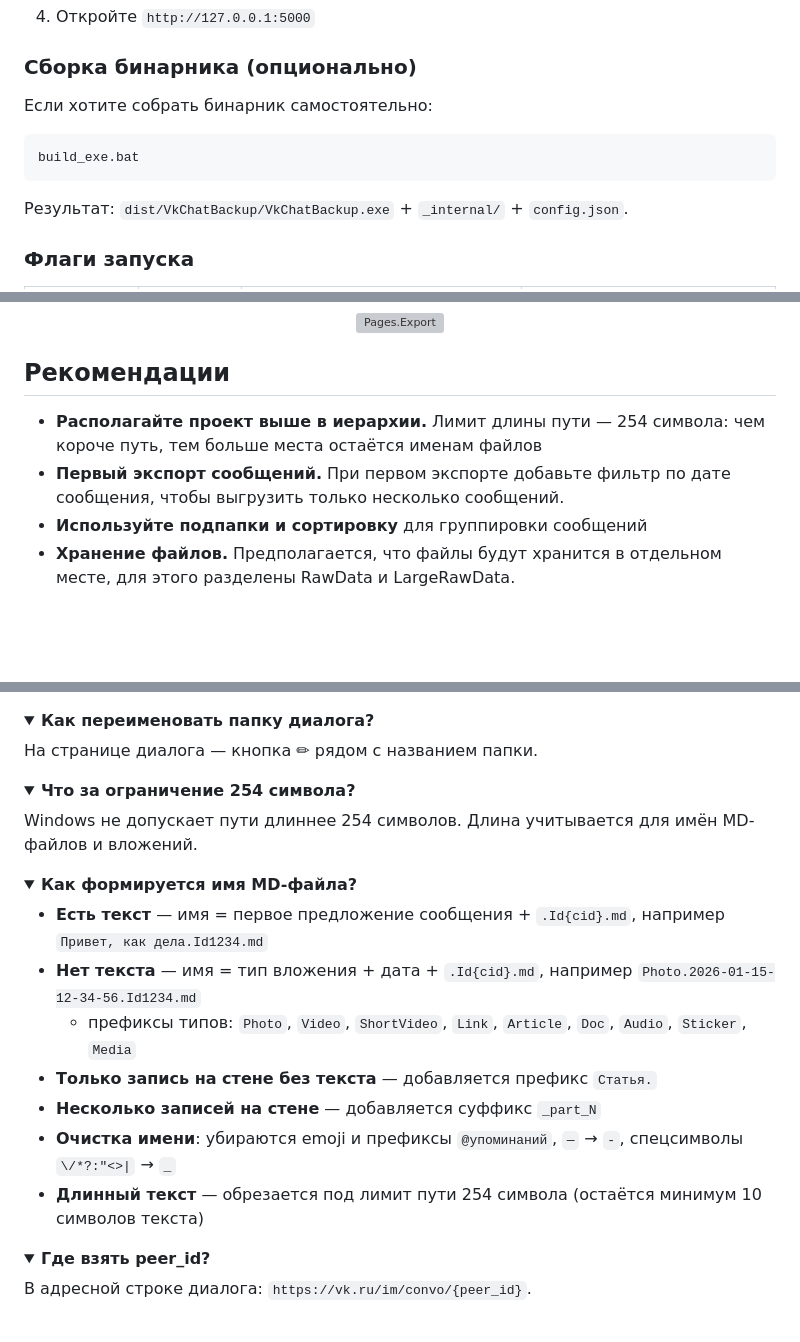
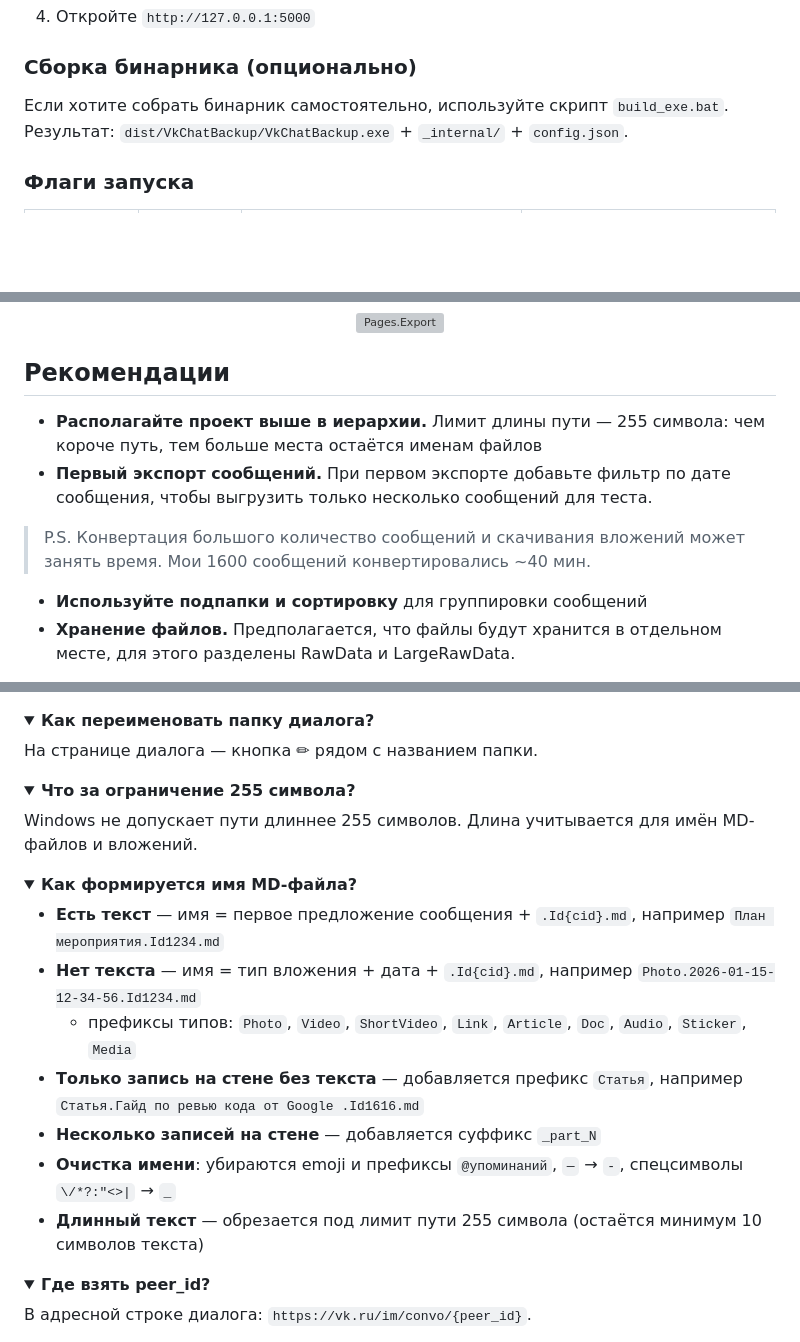
Before and after one commit to Alexshvd/vk-chat-backup-pro, a Markdown page: README.md, 3 parts joined by grey strips. Drawn GitHub-style; folded sections open; blank space fills up the shorter version; grey boxes are pictures that could not be loaded.

````diff
--- a/README.md
+++ b/README.md
@@ -63,12 +63,7 @@
 
 ### Сборка бинарника (опционально)
 
-Если хотите собрать бинарник самостоятельно:
-
-```sh
-build_exe.bat
-```
-
+Если хотите собрать бинарник самостоятельно, используйте скрипт ``build_exe.bat``.<br>
 Результат: `dist/VkChatBackup/VkChatBackup.exe` + `_internal/` + `config.json`.
 
 ### Флаги запуска
@@ -120,8 +115,10 @@ build_exe.bat
 
 ## Рекомендации
 
-- **Располагайте проект выше в иерархии.** Лимит длины пути — 254 символа: чем короче путь, тем больше места остаётся именам файлов
-- **Первый экспорт сообщений.** При первом экспорте добавьте фильтр по дате сообщения, чтобы выгрузить только несколько сообщений.
+- **Располагайте проект выше в иерархии.** Лимит длины пути — 255 символа: чем короче путь, тем больше места остаётся именам файлов
+- **Первый экспорт сообщений.** При первом экспорте добавьте фильтр по дате сообщения, чтобы выгрузить только несколько сообщений для теста.
+> P.S. Конвертация большого количество сообщений и скачивания вложений может занять время. Мои 1600 сообщений конвертировались ~40 мин.
+
 - **Используйте подпапки и сортировку** для группировки сообщений
 - **Хранение файлов.** Предполагается, что файлы будут хранится в отдельном месте, для этого разделены RawData и LargeRawData.
 >P.S. Я храню файлы в отдельном приватном GitHub репозитории.
@@ -198,22 +194,22 @@ build_exe.bat
 </details>
 
 <details>
-<summary><b>Что за ограничение 254 символа?</b></summary>
+<summary><b>Что за ограничение 255 символа?</b></summary>
 
-Windows не допускает пути длиннее 254 символов. Длина учитывается для имён MD-файлов и вложений.
+Windows не допускает пути длиннее 255 символов. Длина учитывается для имён MD-файлов и вложений.
 
 </details>
 
 <details>
 <summary><b>Как формируется имя MD-файла?</b></summary>
 
-- **Есть текст** — имя = первое предложение сообщения + `.Id{cid}.md`, например `Привет, как дела.Id1234.md`
+- **Есть текст** — имя = первое предложение сообщения + `.Id{cid}.md`, например `План мероприятия.Id1234.md`
 - **Нет текста** — имя = тип вложения + дата + `.Id{cid}.md`, например `Photo.2026-01-15-12-34-56.Id1234.md`
   - префиксы типов: `Photo`, `Video`, `ShortVideo`, `Link`, `Article`, `Doc`, `Audio`, `Sticker`, `Media`
-- **Только запись на стене без текста** — добавляется префикс `Статья.`
+- **Только запись на стене без текста** — добавляется префикс `Статья`, например `Статья.Гайд по ревью кода от Google .Id1616.md`
 - **Несколько записей на стене** — добавляется суффикс `_part_N`
 - **Очистка имени**: убираются emoji и префиксы `@упоминаний`, `—` → `-`, спецсимволы `\/*?:"<>|` → `_`
-- **Длинный текст** — обрезается под лимит пути 254 символа (остаётся минимум 10 символов текста)
+- **Длинный текст** — обрезается под лимит пути 255 символа (остаётся минимум 10 символов текста)
 
 </details>
 
````
Also changed, not shown: other parts of README.md (+2 -3 lines).
